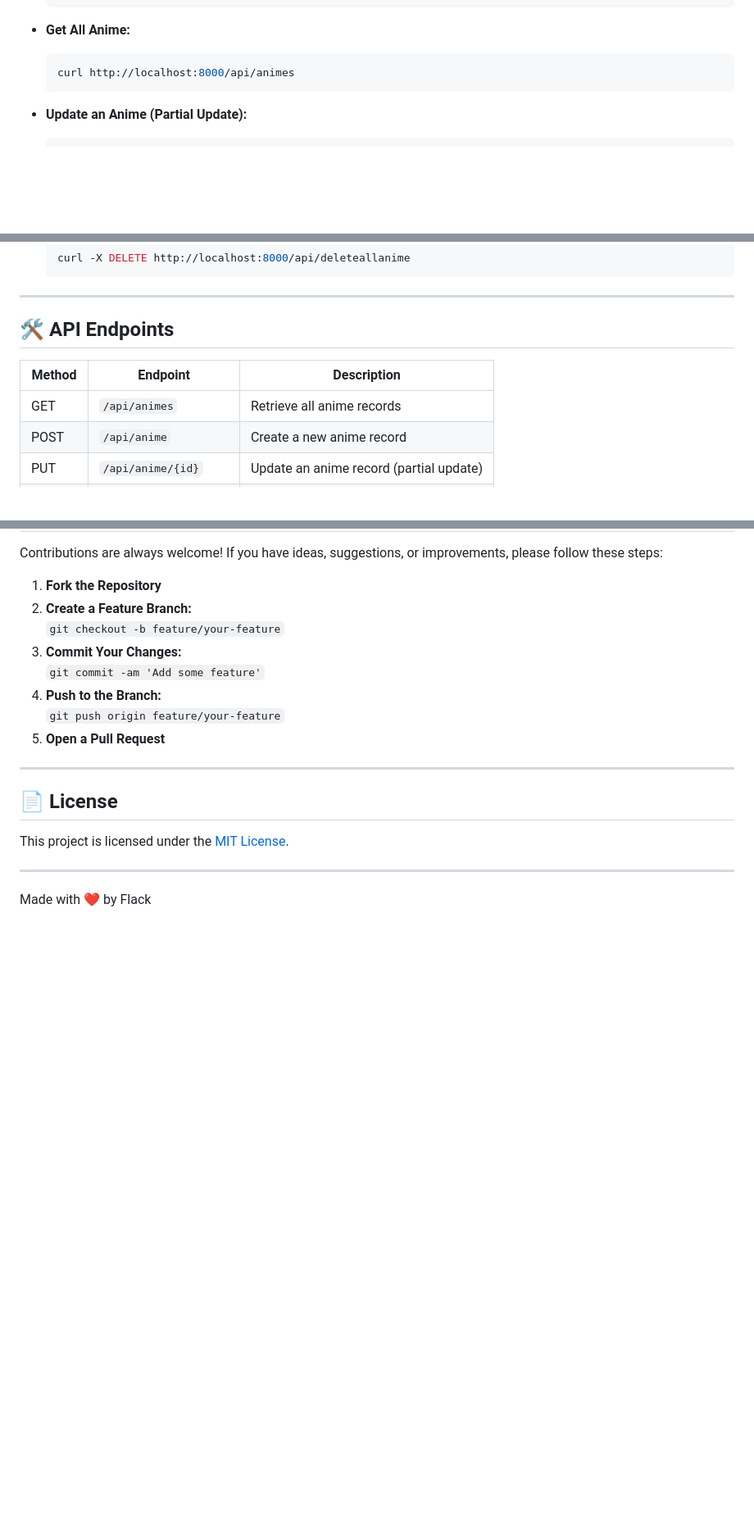
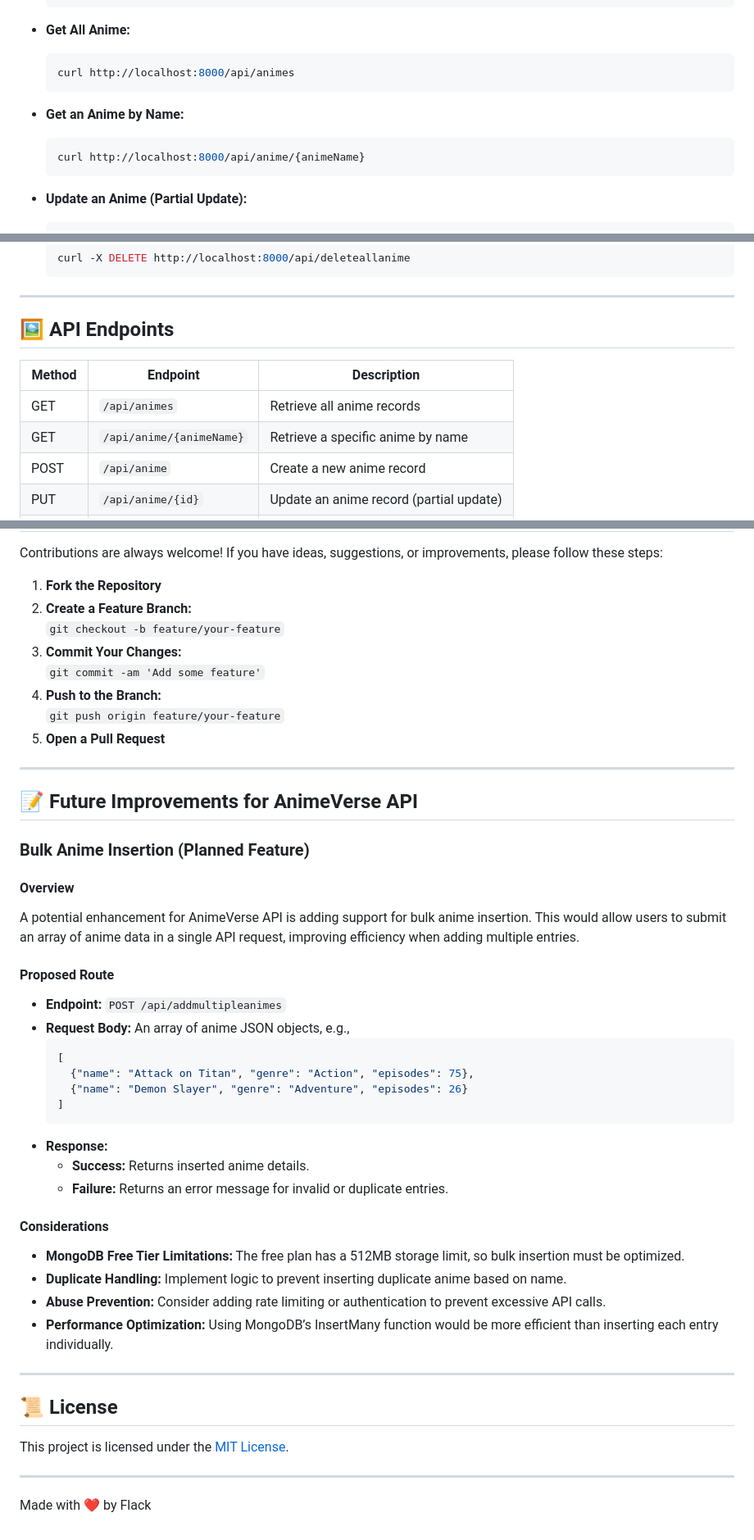
Before and after one commit to Flack74/AnimeVerse, a Markdown page: README.md, 3 parts joined by grey strips. Shown at 82% size. Rendered like a GitHub page; blank space fills up the shorter version.

````diff
--- a/README.md
+++ b/README.md
@@ -85,6 +86,12 @@ Visit [http://localhost:8000](http://localhost:8000) to see a welcoming homepage
   curl http://localhost:8000/api/animes
   ```
 
+- **Get an Anime by Name:**
+
+  ```bash
+  curl http://localhost:8000/api/anime/{animeName}
+  ```
+
 - **Update an Anime (Partial Update):**
 
   ```bash
@@ -114,11 +121,12 @@ Visit [http://localhost:8000](http://localhost:8000) to see a welcoming homepage
 
 ---
 
-## 🛠 API Endpoints
+## 🖼️ API Endpoints
 
 | Method | Endpoint                  | Description                              |
 | ------ | ------------------------- | ---------------------------------------- |
 | GET    | `/api/animes`             | Retrieve all anime records               |
+| GET    | `/api/anime/{animeName}`  | Retrieve a specific anime by name        |
 | POST   | `/api/anime`              | Create a new anime record                |
 | PUT    | `/api/anime/{id}`         | Update an anime record (partial update)  |
 | DELETE | `/api/anime/{id}`         | Delete a specific anime record           |
@@ -151,7 +159,36 @@ Contributions are always welcome! If you have ideas, suggestions, or improvement
 
 ---
 
-## 📄 License
+## 📝 Future Improvements for AnimeVerse API
+
+### Bulk Anime Insertion (Planned Feature)
+
+#### Overview
+A potential enhancement for AnimeVerse API is adding support for bulk anime insertion. This would allow users to submit an array of anime data in a single API request, improving efficiency when adding multiple entries.
+
+#### Proposed Route
+
+- **Endpoint:** `POST /api/addmultipleanimes`
+- **Request Body:** An array of anime JSON objects, e.g.,
+  ```json
+  [
+    {"name": "Attack on Titan", "genre": "Action", "episodes": 75},
+    {"name": "Demon Slayer", "genre": "Adventure", "episodes": 26}
+  ]
+  ```
+- **Response:**
+  - **Success:** Returns inserted anime details.
+  - **Failure:** Returns an error message for invalid or duplicate entries.
+
+#### Considerations
+- **MongoDB Free Tier Limitations:** The free plan has a 512MB storage limit, so bulk insertion must be optimized.
+- **Duplicate Handling:** Implement logic to prevent inserting duplicate anime based on name.
+- **Abuse Prevention:** Consider adding rate limiting or authentication to prevent excessive API calls.
+- **Performance Optimization:** Using MongoDB’s InsertMany function would be more efficient than inserting each entry individually.
+
+---
+
+## 📜 License
 
 This project is licensed under the [MIT License](LICENSE).
 
````
Also changed, not shown: other parts of README.md (+2 -1 lines).
